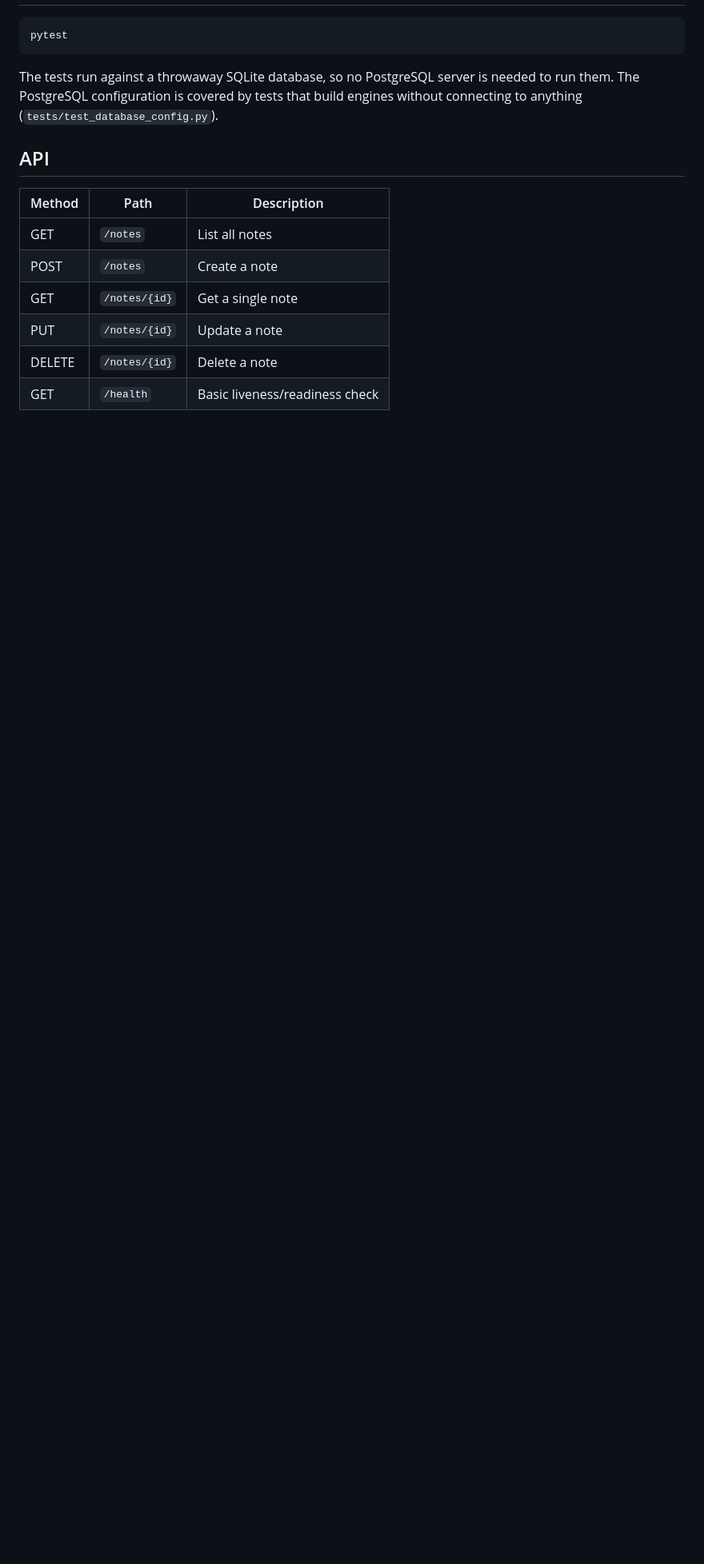
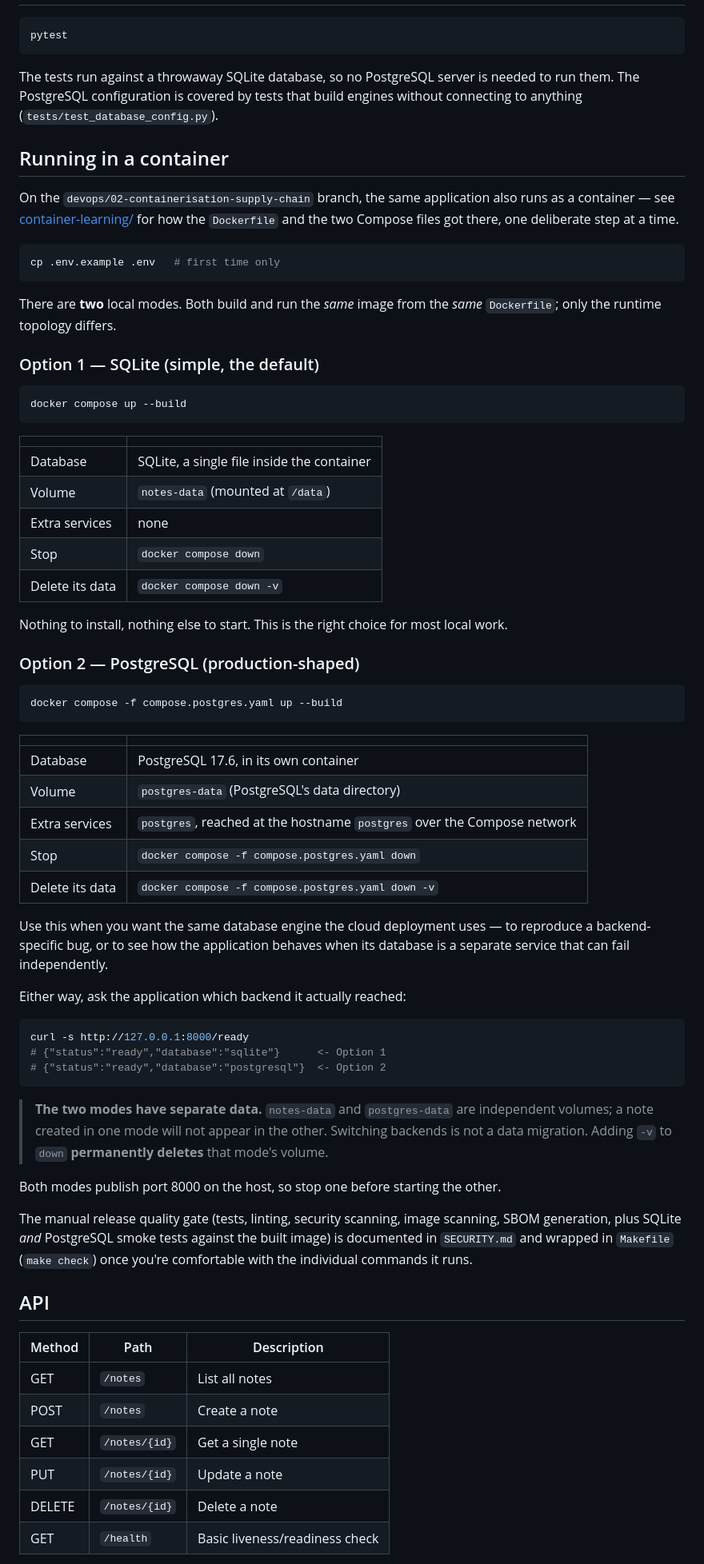
Before and after one commit to gcodiac/python-to-production, a Markdown page: README.md, the part around one of its changes. Shown at 80% size. Rendered like a GitHub page; blank space fills up the shorter version.

Commit message:
Document container engineering track in README

````diff
--- a/README.md
+++ b/README.md
@@ -92,6 +108,62 @@ pytest
 
 The tests run against a throwaway SQLite database, so no PostgreSQL server is needed to run them. The PostgreSQL configuration is covered by tests that build engines without connecting to anything (`tests/test_database_config.py`).
 
+## Running in a container
+
+On the `devops/02-containerisation-supply-chain` branch, the same application also runs as a container — see [container-learning/](container-learning/) for how the `Dockerfile` and the two Compose files got there, one deliberate step at a time.
+
+```bash
+cp .env.example .env   # first time only
+```
+
+There are **two** local modes. Both build and run the *same* image from the *same* `Dockerfile`; only the runtime topology differs.
+
+### Option 1 — SQLite (simple, the default)
+
+```bash
+docker compose up --build
+```
+
+| | |
+|---|---|
+| Database | SQLite, a single file inside the container |
+| Volume | `notes-data` (mounted at `/data`) |
+| Extra services | none |
+| Stop | `docker compose down` |
+| Delete its data | `docker compose down -v` |
+
+Nothing to install, nothing else to start. This is the right choice for most local work.
+
+### Option 2 — PostgreSQL (production-shaped)
+
+```bash
+docker compose -f compose.postgres.yaml up --build
+```
+
+| | |
+|---|---|
+| Database | PostgreSQL 17.6, in its own container |
+| Volume | `postgres-data` (PostgreSQL's data directory) |
+| Extra services | `postgres`, reached at the hostname `postgres` over the Compose network |
+| Stop | `docker compose -f compose.postgres.yaml down` |
+| Delete its data | `docker compose -f compose.postgres.yaml down -v` |
+
+Use this when you want the same database engine the cloud deployment uses — to reproduce a backend-specific bug, or to see how the application behaves when its database is a separate service that can fail independently.
+
+Either way, ask the application which backend it actually reached:
+
+```bash
+curl -s http://127.0.0.1:8000/ready
+# {"status":"ready","database":"sqlite"}      <- Option 1
+# {"status":"ready","database":"postgresql"}  <- Option 2
+```
+
+> **The two modes have separate data.** `notes-data` and `postgres-data` are independent volumes; a note created in one mode will not appear in the other. Switching backends is not a data migration. Adding `-v` to `down` **permanently deletes** that mode's volume.
+
+Both modes publish port 8000 on the host, so stop one before starting the other.
+
+The manual release quality gate (tests, linting, security scanning, image scanning, SBOM generation, plus SQLite *and* PostgreSQL smoke tests against the built image) is documented in `SECURITY.md` and wrapped in `Makefile` (`make check`) once you're comfortable with the individual commands it runs.
+
 ## API
 
 | Method | Path          | Description        |
````
Also changed, not shown: other parts of README.md (+27 -9 lines).
